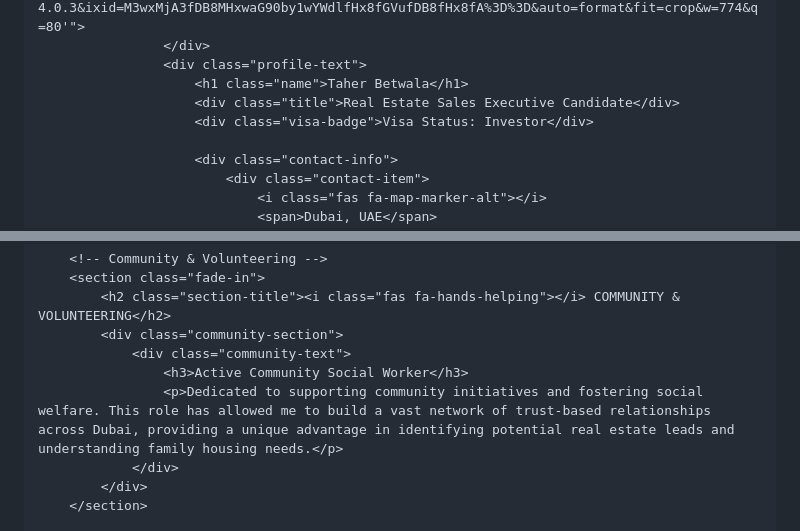
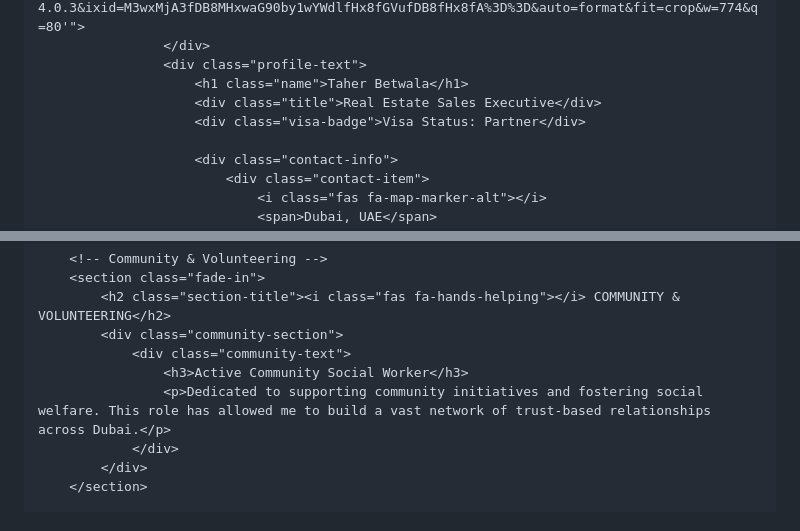
Before and after one commit to tbetwala29-spec/vision-real-estate-taher, a Markdown page: README.md, 2 parts joined by grey strips. Rendered like a GitHub page.

Commit message:
Revise profile details and enhance clarity
Updated job title and visa status in the profile section. Improved clarity in competency descriptions and community volunteering section.

```diff
--- a/README.md
+++ b/README.md
@@ -640,8 +640,8 @@
                     </div>
                     <div class="profile-text">
                         <h1 class="name">Taher Betwala</h1>
-                        <div class="title">Real Estate Sales Executive Candidate</div>
-                        <div class="visa-badge">Visa Status: Investor</div>
+                        <div class="title">Real Estate Sales Executive</div>
+                        <div class="visa-badge">Visa Status: Partner</div>
 
                         <div class="contact-info">
                             <div class="contact-item">
@@ -780,7 +780,7 @@
             <div class="community-section">
                 <div class="community-text">
                     <h3>Active Community Social Worker</h3>
-                    <p>Dedicated to supporting community initiatives and fostering social welfare. This role has allowed me to build a vast network of trust-based relationships across Dubai, providing a unique advantage in identifying potential real estate leads and understanding family housing needs.</p>
+                    <p>Dedicated to supporting community initiatives and fostering social welfare. This role has allowed me to build a vast network of trust-based relationships across Dubai.</p>
                 </div>
             </div>
         </section>
```
Also changed, not shown: other parts of README.md (+2 -2 lines).
